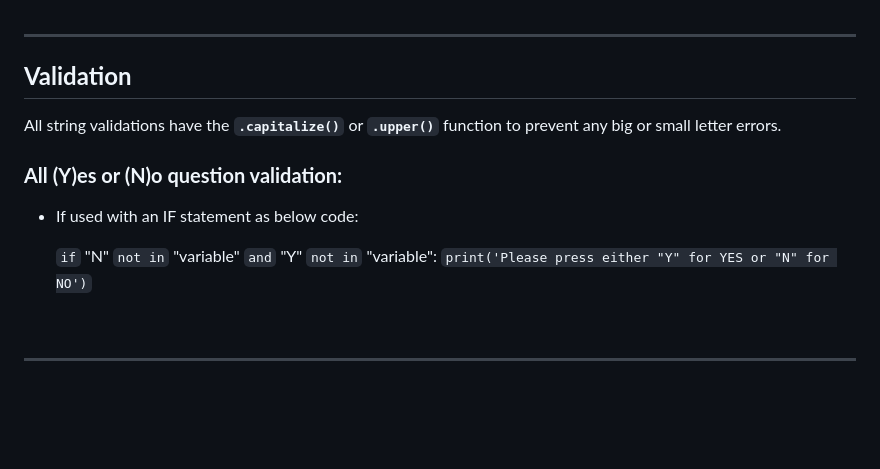
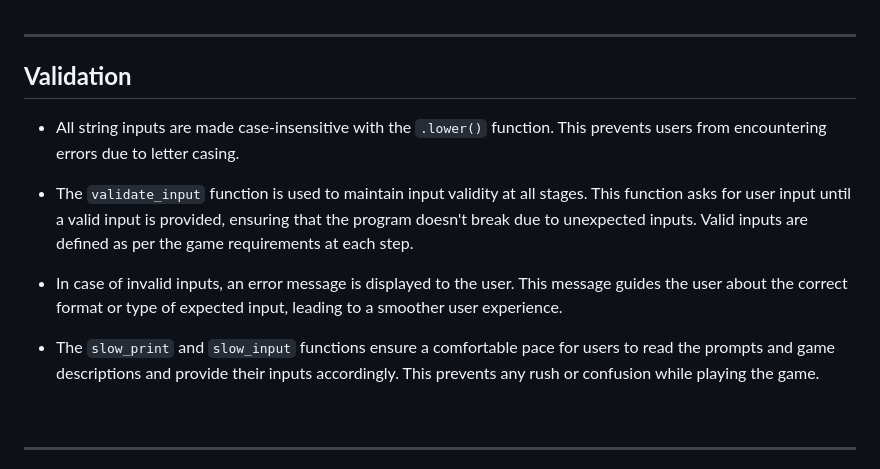
Before and after one commit to DebbieBergstrom/Russian-Roulette, a Markdown page: README.md, the part around the change. Rendered like a GitHub page; blank space fills up the shorter version.

Commit message:
docs(readme) Add content to 'Validation'

```diff
--- a/README.md
+++ b/README.md
@@ -131,13 +131,15 @@ The development of **Russian Roulette Game** aims to provide more immersive and
 
 ---
 ## **Validation**
-All string validations have the <b>`.capitalize()`</b> or <b>`.upper()`</b> function to prevent any big or small letter errors.
 
-### **All (Y)es or (N)o question validation:**
-- If used with an IF statement as below code: &nbsp;
+- All string inputs are made case-insensitive with the `.lower()` function. This prevents users from encountering errors due to letter casing.
 
-    `if` "N" `not in` "variable" `and` "Y" `not in` "variable":
-    `print('Please press either "Y" for YES or "N" for NO')`
+- The `validate_input` function is used to maintain input validity at all stages. This function asks for user input until a valid input is provided, ensuring that the program doesn't break due to unexpected inputs. Valid inputs are defined as per the game requirements at each step.
+
+- In case of invalid inputs, an error message is displayed to the user. This message guides the user about the correct format or type of expected input, leading to a smoother user experience.
+
+- The `slow_print` and `slow_input` functions ensure a comfortable pace for users to read the prompts and game descriptions and provide their inputs accordingly. This prevents any rush or confusion while playing the game.
+
 
 &nbsp;
 
```
